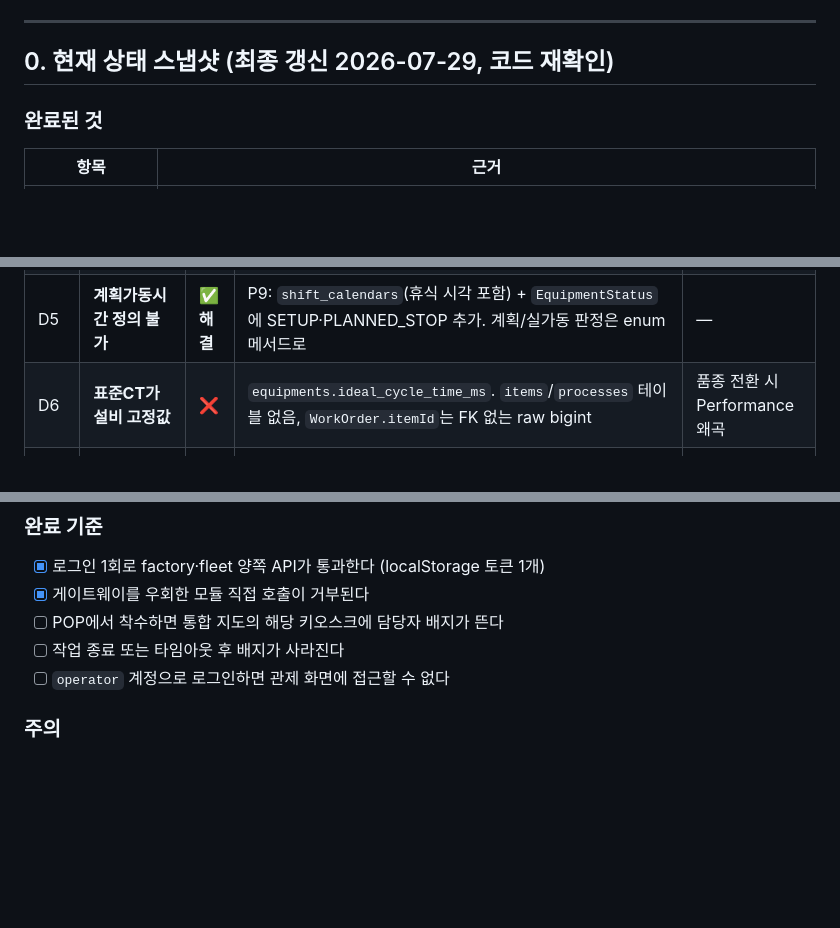
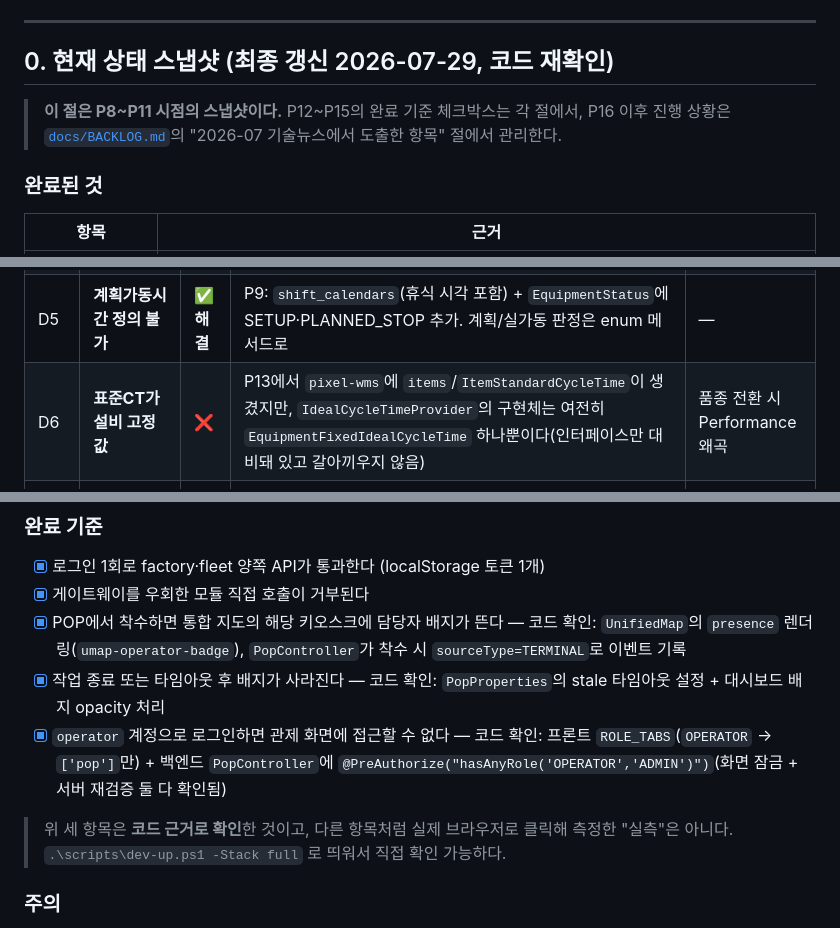
Before and after one commit to Dong-yeon/pixel-platform-portfolio, a Markdown page: docs/pixel-platform-roadmap.md, 3 parts joined by grey strips. GitHub-like rendering; blank space fills up the shorter version.

```diff
--- a/docs/pixel-platform-roadmap.md
+++ b/docs/pixel-platform-roadmap.md
@@ -13,6 +13,9 @@
 ---
 
 ## 0. 현재 상태 스냅샷 (최종 갱신 2026-07-29, 코드 재확인)
+
+> **이 절은 P8~P11 시점의 스냅샷이다.** P12~P15의 완료 기준 체크박스는 각 절에서, P16 이후
+> 진행 상황은 [`docs/BACKLOG.md`](./BACKLOG.md)의 "2026-07 기술뉴스에서 도출한 항목" 절에서 관리한다.
 
 ### 완료된 것
 
@@ -37,7 +40,7 @@
 | D3 | **이벤트 발생시각 컬럼 없음** | ✅ **해결** | P8에서 `V4` 마이그레이션 + `FactoryEvent.occurredAt`. 핸들러가 payload `ts`(UTC)를 시스템 시간대로 변환해 저장, 실패 시 적재 시각 폴백+WARN | — |
 | D4 | **설비별 기간 조회 인덱스 없음** | ✅ **해결** | P8 `V4`에서 `idx_factory_events_target_type_time`(target_type, target_id, event_type, occurred_at desc) + `idx_factory_events_occurred_at` | — |
 | D5 | **계획가동시간 정의 불가** | ✅ **해결** | P9: `shift_calendars`(휴식 시각 포함) + `EquipmentStatus`에 SETUP·PLANNED_STOP 추가. 계획/실가동 판정은 enum 메서드로 | — |
-| D6 | **표준CT가 설비 고정값** | ❌ | `equipments.ideal_cycle_time_ms`. `items`/`processes` 테이블 없음, `WorkOrder.itemId`는 FK 없는 raw bigint | 품종 전환 시 Performance 왜곡 |
+| D6 | **표준CT가 설비 고정값** | ❌ | P13에서 `pixel-wms`에 `items`/`ItemStandardCycleTime`이 생겼지만, `IdealCycleTimeProvider`의 구현체는 여전히 `EquipmentFixedIdealCycleTime` 하나뿐이다(인터페이스만 대비돼 있고 갈아끼우지 않음) | 품종 전환 시 Performance 왜곡 |
 | D7 | **좌표계 3중 하드코딩** | ✅ **해결** | P11: factory가 `layout_nodes`·`layout_settings`·`equipments.pos_*` 마스터를 소유. 대시보드는 API로만, fleet은 받아 캐시(폴백+WARN), robot-sim은 대조 테스트로 검증 | 부분 잔존(LaneGraph 통로·연결로) |
 | D8 | **MQTT 유실 설계** | ✅ **해결** | P8: 브로커 `persistence true` + `max_queued_messages 100000`, 구독자 `cleanSession=false`(factory·fleet). **유한 버퍼** — 약 7시간치 | 부분 잔존(장기 장애) |
 | D9 | **LWT / retained 미사용** | ✅ **해결** | P8: 설비별 접속 + 자기 status 토픽에 LWT, status만 retained(cycle은 금지) | — |
@@ -516,9 +528,17 @@
 
 - [x] 로그인 1회로 factory·fleet 양쪽 API가 통과한다 (localStorage 토큰 1개)
 - [x] 게이트웨이를 우회한 모듈 직접 호출이 거부된다
-- [ ] POP에서 착수하면 통합 지도의 해당 키오스크에 담당자 배지가 뜬다
-- [ ] 작업 종료 또는 타임아웃 후 배지가 사라진다
-- [ ] `operator` 계정으로 로그인하면 관제 화면에 접근할 수 없다
+- [x] POP에서 착수하면 통합 지도의 해당 키오스크에 담당자 배지가 뜬다 — 코드 확인:
+      `UnifiedMap`의 `presence` 렌더링(`umap-operator-badge`), `PopController`가 착수 시
+      `sourceType=TERMINAL`로 이벤트 기록
+- [x] 작업 종료 또는 타임아웃 후 배지가 사라진다 — 코드 확인: `PopProperties`의 stale
+      타임아웃 설정 + 대시보드 배지 opacity 처리
+- [x] `operator` 계정으로 로그인하면 관제 화면에 접근할 수 없다 — 코드 확인: 프론트
+      `ROLE_TABS`(`OPERATOR` → `['pop']`만) + 백엔드 `PopController`에
+      `@PreAuthorize("hasAnyRole('OPERATOR','ADMIN')")`(화면 잠금 + 서버 재검증 둘 다 확인됨)
+
+> 위 세 항목은 **코드 근거로 확인**한 것이고, 다른 항목처럼 실제 브라우저로 클릭해
+> 측정한 "실측"은 아니다. `.\scripts\dev-up.ps1 -Stack full` 로 띄워서 직접 확인 가능하다.
 
 ### 주의
 
```
Also changed, not shown: other parts of docs/pixel-platform-roadmap.md (+42 -17 lines), docs/BACKLOG.md (+26 -10 lines).
